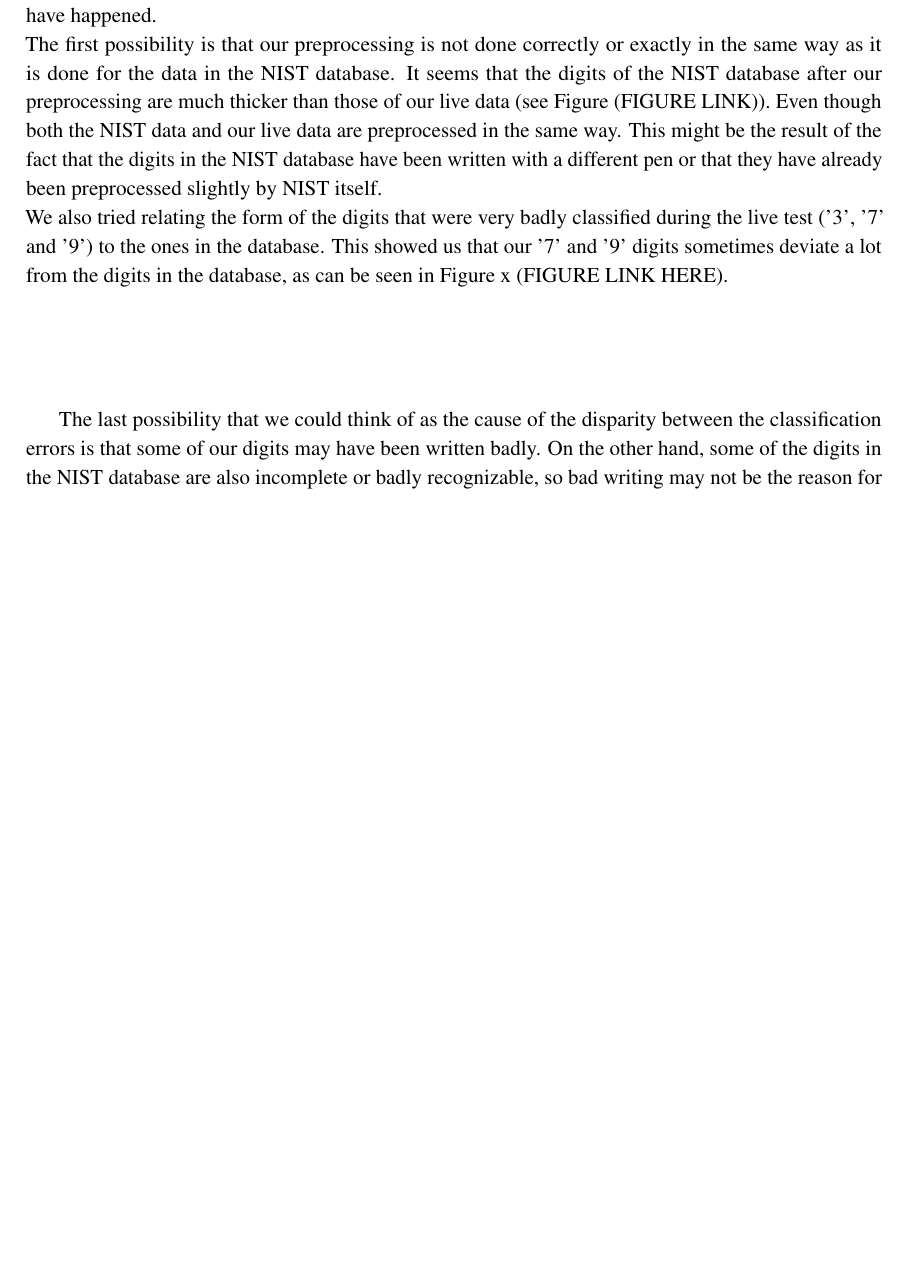
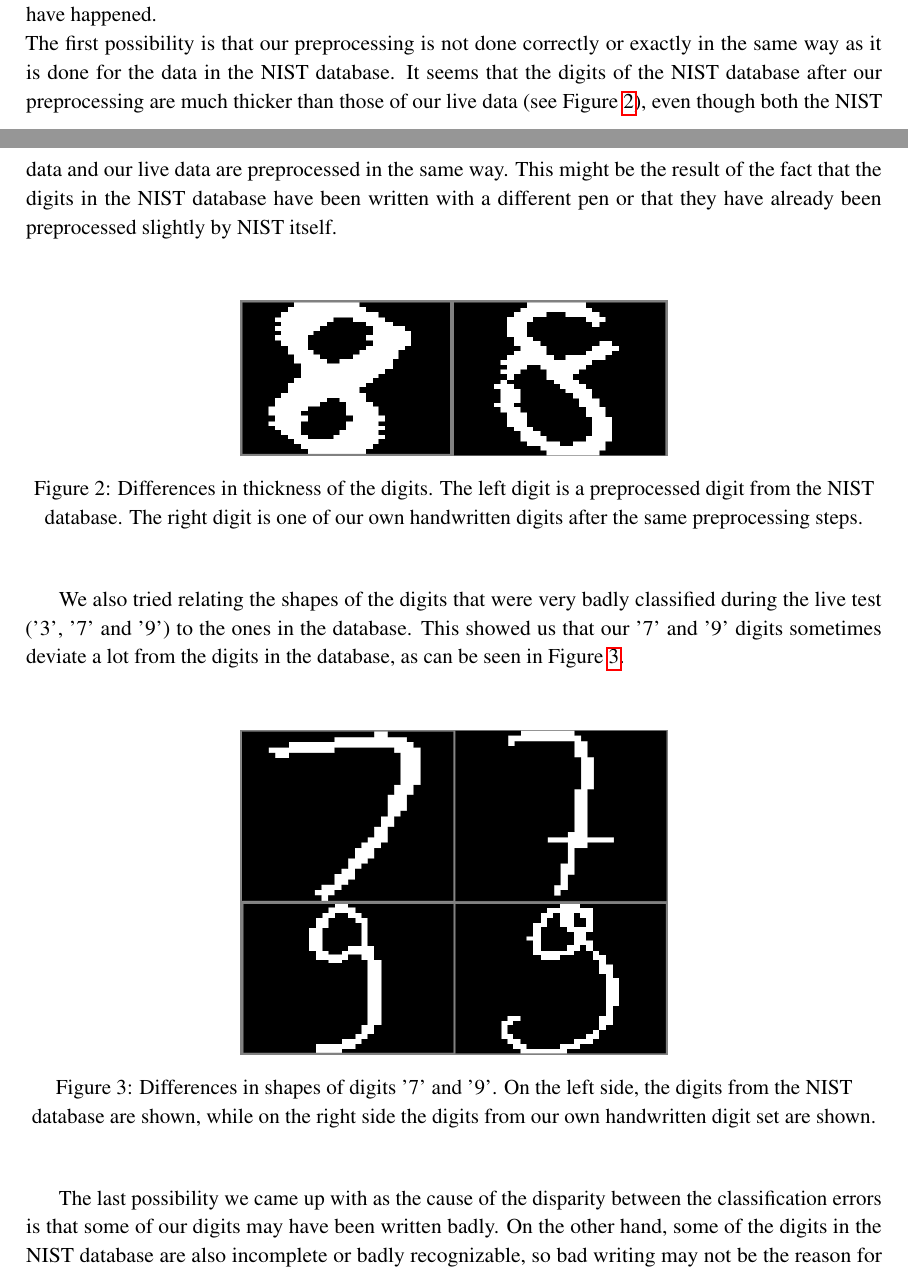
Before and after one commit to ttphan/PatternRecognition, a LaTeX document (FinalReport.tex): part of page 6 of 6 before the commit and two parts of pages 5 and 6 of 7 after it, the two joined at a grey line, cut so that both start at the same text, the shorter picture padded with empty space. Compiled offline with pdfLaTeX.

Commit message:
Live Test section finished, added images throughout document and combined two images into one

```diff
--- a/FinalReport.tex
+++ b/FinalReport.tex
@@ -3,6 +3,7 @@
 \usepackage{amsmath}
 \usepackage{amsthm}
 \usepackage{amssymb}
+\usepackage{caption}
 
 \usepackage[pdfstartview=FitH,pdfpagemode=UseNone]{hyperref}
 \usepackage[letterspace=40]{microtype}
@@ -156,12 +162,25 @@ The classifier for Scenario 1 classified our digits with an error rate of 25\%.
 The classifier for Scenario 2 classified our digits with an error rate of 50\% using the libsvc classifier with radial basis kernel (parameter = 10). We were not satisfied with this result, so we tried running a few other classifiers against our live data to find out that the rbsvc classifier worked slightly better with 43\% error rate. In this case,  \newline
 \newline
 As can be seen from the results, there is a significant gap between the classification errors of the live tests and that of the benchmark tests. We think that there are several possible reasons for this to have happened.\\
-The first possibility is that our preprocessing is not done correctly or exactly in the same way as it is done for the data in the NIST database. It seems that the digits of the NIST database after our preprocessing are much thicker than those of our live data (see Figure (FIGURE LINK)). Even though both the NIST data and our live data are preprocessed in the same way. This might be the result of the fact that the digits in the NIST database have been written with a different pen or that they have already been preprocessed slightly by NIST itself.\newline
-We also tried relating the form of the digits that were very badly classified during the live test ('3', '7' and '9') to the ones in the database. This showed us that our '7' and '9' digits sometimes deviate a lot from the digits in the database, as can be seen in Figure x (FIGURE LINK HERE).\newline\newline
-%FIGURE HERE %
-\newline\newline
+The first possibility is that our preprocessing is not done correctly or exactly in the same way as it is done for the data in the NIST database. It seems that the digits of the NIST database after our preprocessing are much thicker than those of our live data (see Figure \ref{img:thickness}), even though both the NIST data and our live data are preprocessed in the same way. This might be the result of the fact that the digits in the NIST database have been written with a different pen or that they have already been preprocessed slightly by NIST itself.\newline
+\begin{figure}[h]
+  \centering
+  \captionsetup{justification=centering}
+  \includegraphics[width=0.5\textwidth]{NISTvsLIVEthickness.png}
+  \caption{Differences in thickness of the digits. The left digit is a preprocessed digit from the NIST database. The right digit is one of our own handwritten digits after the same preprocessing steps.}
+  \label{img:thickness}
+\end{figure}
 
-The last possibility that we could think of as the cause of the disparity between the classification errors is that some of our digits may have been written badly. On the other hand, some of the digits in the NIST database are also incomplete or badly recognizable, so bad writing may not be the reason for higher misclassification at all.
+We also tried relating the shapes of the digits that were very badly classified during the live test ('3', '7' and '9') to the ones in the database. This showed us that our '7' and '9' digits sometimes deviate a lot from the digits in the database, as can be seen in Figure \ref{img:nistvslive}.\newline
+\begin{figure}[h]
+  \centering
+  \captionsetup{justification=centering}
+  \includegraphics[width=0.5\textwidth]{NISTvsLIVE_7.png}
+  \caption{Differences in shapes of digits '7' and '9'. On the left side, the digits from the NIST database are shown, while on the right side the digits from our own handwritten digit set are shown.}
+  \label{img:nistvslive}
+\end{figure}
+
+The last possibility we came up with as the cause of the disparity between the classification errors is that some of our digits may have been written badly. On the other hand, some of the digits in the NIST database are also incomplete or badly recognizable, so bad writing may not be the reason for higher misclassification at all.
 
 Overall we were satisfied with the results of the live test, as most of the digits (at least in Scenario 1) were recognized correctly and we expect that making some improvements to the preprocessing (and maybe the segmenting) of the self-written digits would improve the classification as well.
 
```
Also changed, not shown: NISTvsLIVE_7.png, FinalReport.tex (13 more changed lines).
